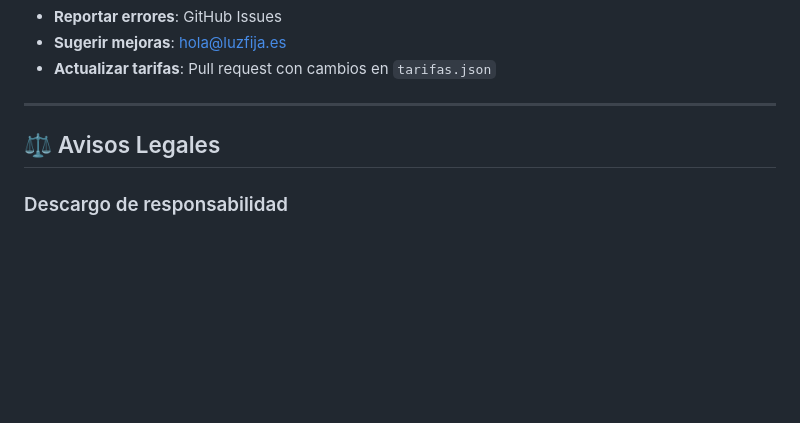
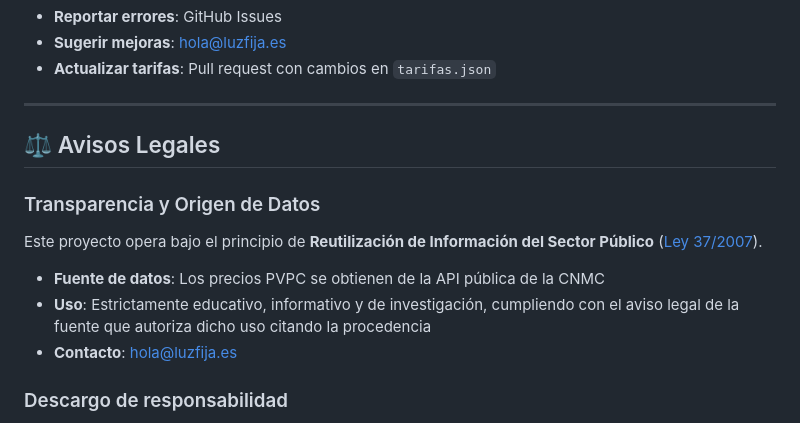
Before and after one commit to luisoscarsoler-cmd/luzfija.es, a Markdown page: README.md, the part around the change. Drawn GitHub-style; blank space fills up the shorter version.

```diff
--- a/README.md
+++ b/README.md
@@ -172,6 +172,14 @@ Características (según implementación típica del worker):
 
 ## ⚖️ Avisos Legales
 
+### Transparencia y Origen de Datos
+
+Este proyecto opera bajo el principio de **Reutilización de Información del Sector Público** ([Ley 37/2007](https://www.boe.es/buscar/act.php?id=BOE-A-2007-19814)).
+
+- **Fuente de datos**: Los precios PVPC se obtienen de la API pública de la CNMC
+- **Uso**: Estrictamente educativo, informativo y de investigación, cumpliendo con el aviso legal de la fuente que autoriza dicho uso citando la procedencia
+- **Contacto**: [hola@luzfija.es](mailto:hola@luzfija.es)
+
 ### Descargo de responsabilidad
 
 Proyecto educativo y sin ánimo de lucro. Las estimaciones son orientativas y se obtienen consultando información pública disponible.
```
